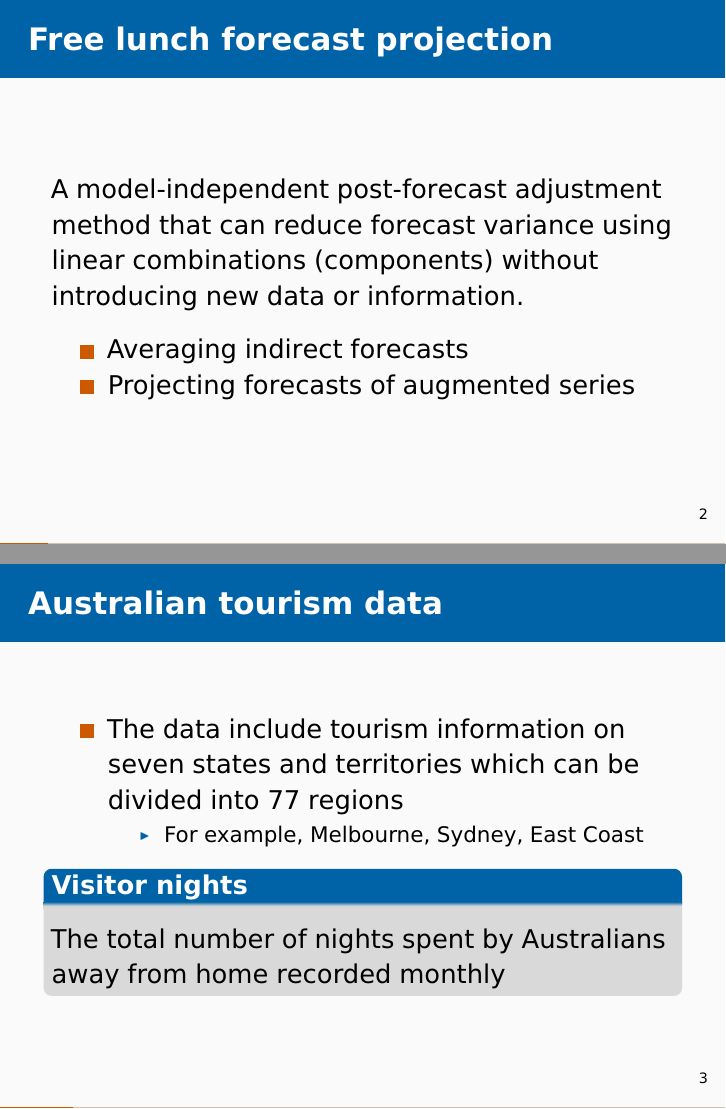
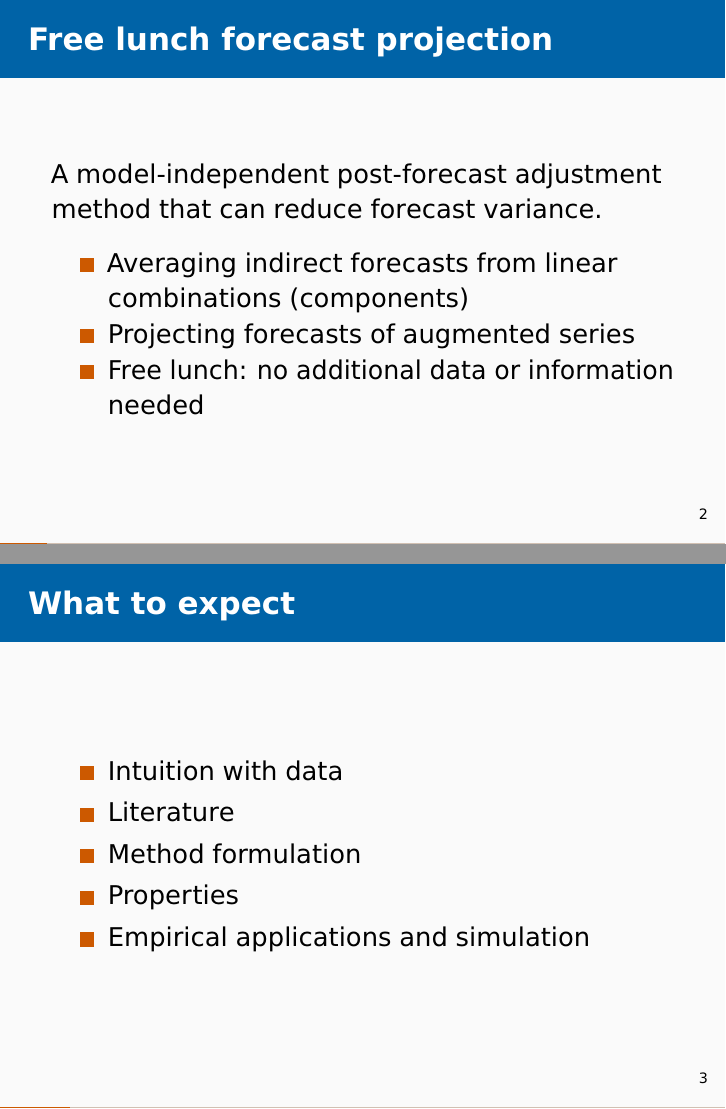
Before and after one commit to FinYang/paper-forecast-projection, a Quarto document (slides/free-lunch-slides.qmd): pages 2 and 3 of 31 before the commit and pages 2 and 3 of 32 after it, joined at a grey line. The pictures show the output file slides/free-lunch-slides.pdf that the author committed with the source.

Commit message:
Slides type, structure, wording

```diff
--- a/slides/free-lunch-slides.R
+++ b/slides/free-lunch-slides.R
@@ -62,4 +62,5 @@ visnights_wide %>%
   component() %>%
   getElement("x") %>%
   bind_cols(col_month, .) %>%
-  pivot_longer(-Month, names_to = "Component") %>%
+  pivot_longer(-Month,
+               names_to = "Component",
--- a/slides/free-lunch-slides.qmd
+++ b/slides/free-lunch-slides.qmd
@@ -50,10 +50,23 @@ knitr::read_chunk("free-lunch-slides.R")
 
 ## Free lunch forecast projection
 
-A model-independent post-forecast adjustment method that can reduce forecast variance using linear combinations (components) without introducing new data or information.
+A model-independent post-forecast adjustment method that can reduce forecast variance.
 
-- Averaging indirect forecasts
+- Averaging indirect forecasts from linear combinations (components)
 - Projecting forecasts of augmented series
+- Free lunch: no additional data or information needed
+
+## What to expect
+
+* Intuition with data
+
+* Literature
+
+* Method formulation
+
+* Properties
+
+* Empirical applications and simulation
 
 
 ## Australian tourism data
```
Also changed, not shown: slides/free-lunch-slides.pdf, slides/free-lunch-slides.R (3 more changed lines), slides/free-lunch-slides.qmd (4 more changed lines).
